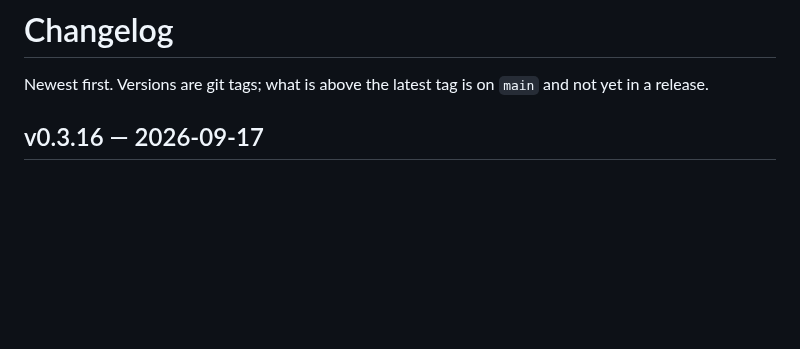
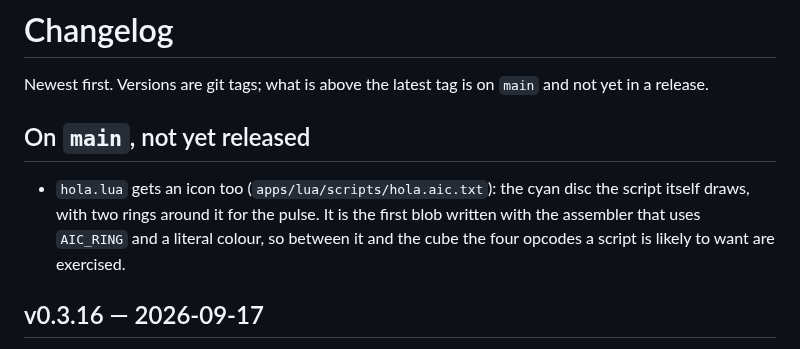
Before and after one commit to charliejgallo/ESP32S3_AmoledOS, a Markdown page: CHANGELOG.md, the part around the change. Drawn GitHub-style; blank space fills up the shorter version.

```diff
--- a/CHANGELOG.md
+++ b/CHANGELOG.md
@@ -2,6 +2,14 @@
 
 Newest first. Versions are git tags; what is above the latest tag is on
 `main` and not yet in a release.
+
+## On `main`, not yet released
+
+- `hola.lua` gets an icon too (`apps/lua/scripts/hola.aic.txt`): the cyan disc
+  the script itself draws, with two rings around it for the pulse. It is the
+  first blob written with the assembler that uses `AIC_RING` and a literal
+  colour, so between it and the cube the four opcodes a script is likely to
+  want are exercised.
 
 ## v0.3.16 — 2026-09-17
 
```
Also changed, not shown: docs/LUA.md (+3 -2 lines), docs/img/app-lua-launcher.png, 2 other files.
